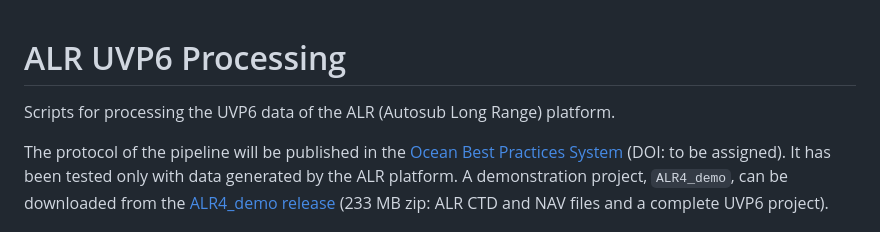
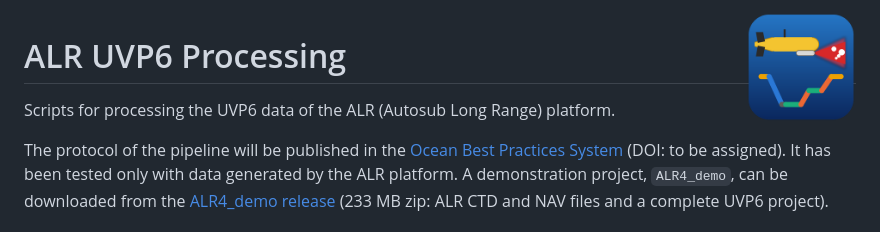
Before and after one commit to amandaelineau-stack/uvp6-auv-sample-creation, a Markdown page: README.md, the part around the change. Rendered like a GitHub page; pictures changed too: assets/alr_app.png (added).

Commit message:
README: the app icon at the top (assets/alr_app.png)

```diff
--- a/README.md
+++ b/README.md
@@ -1,3 +1,5 @@
+<img src="assets/alr_app.png" alt="ALR-UVP6 app icon" width="110" align="right">
+
 # ALR UVP6 Processing
 
 Scripts for processing the UVP6 data of the ALR (Autosub Long Range) platform.
```
